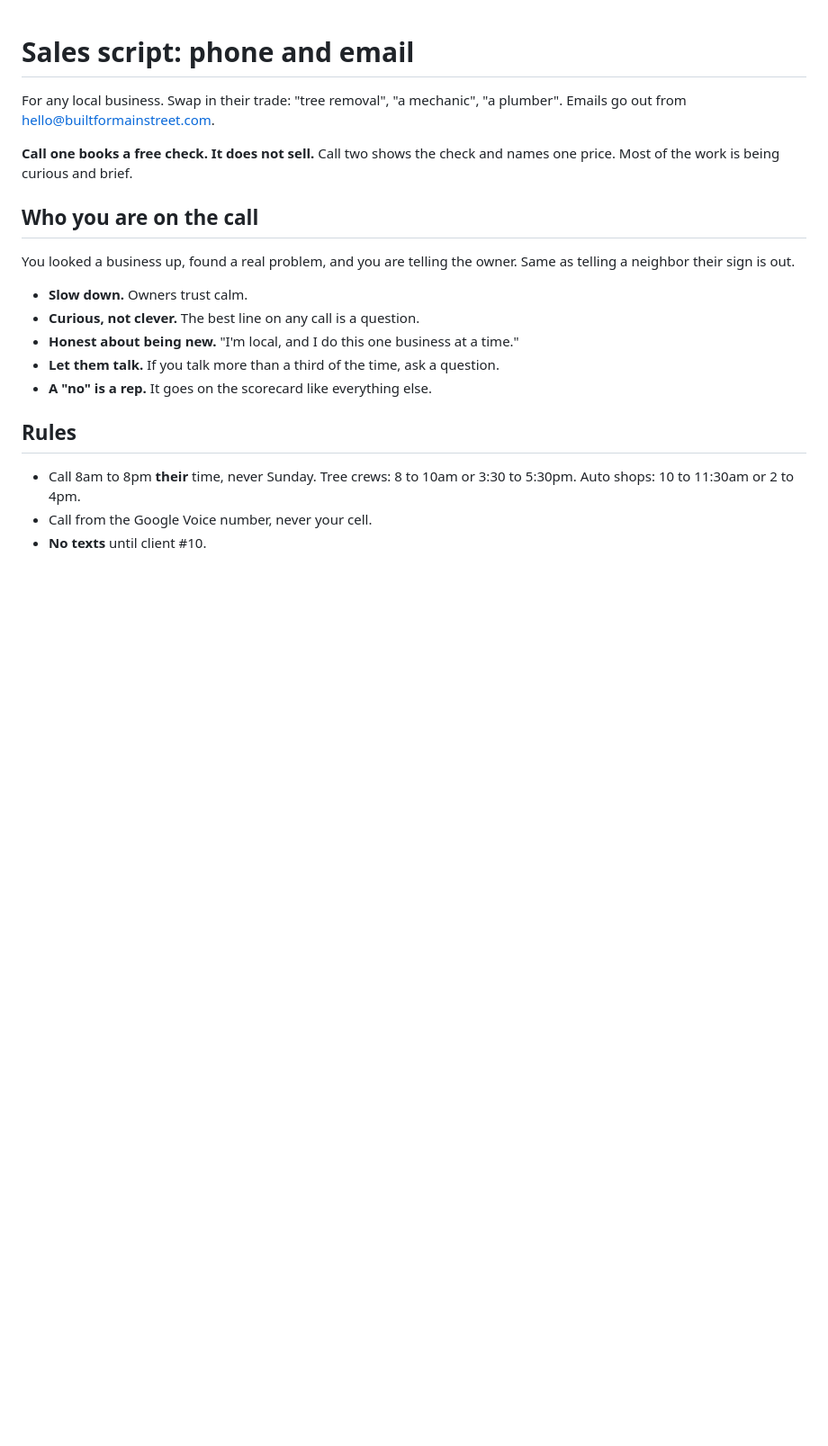
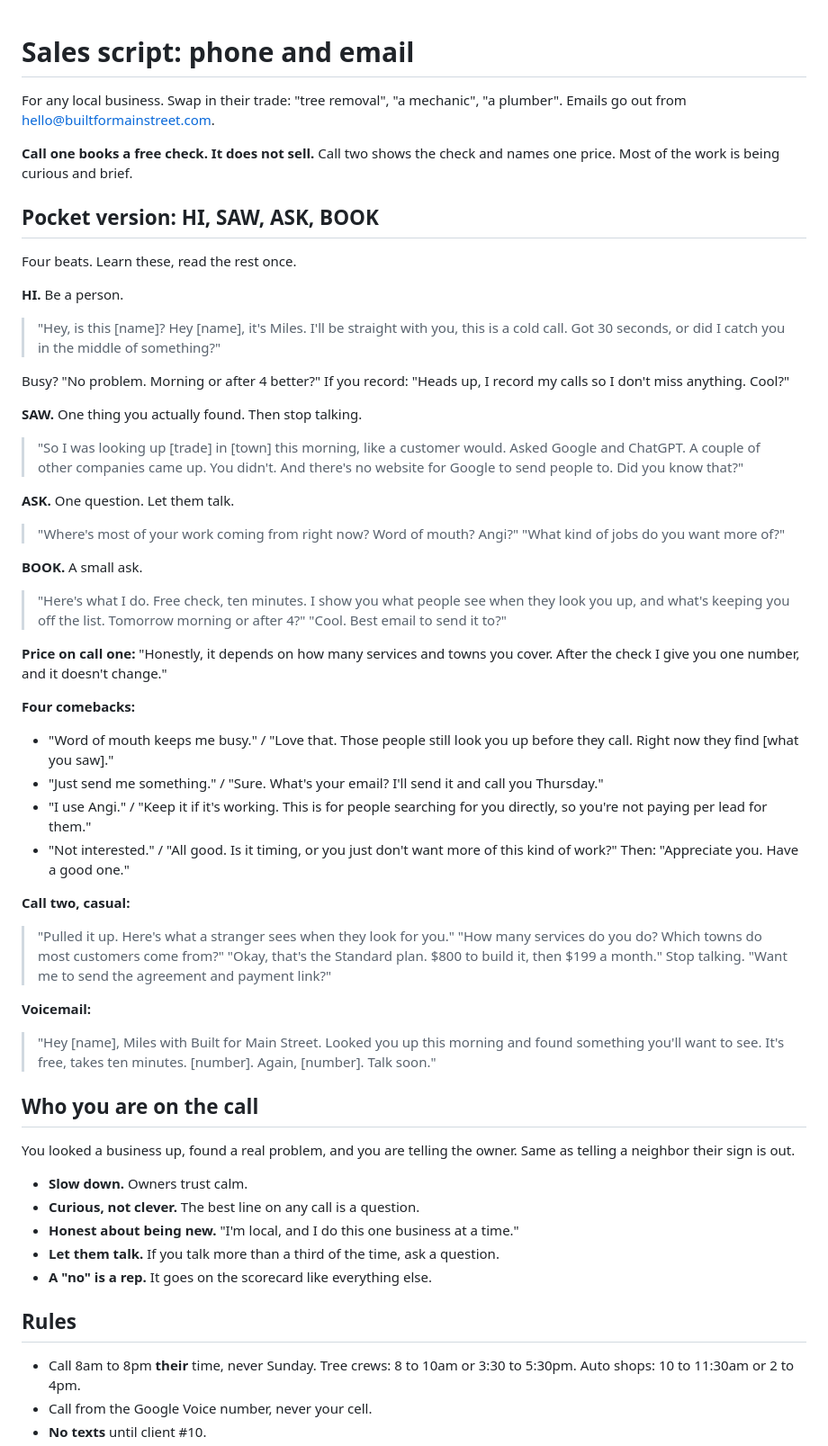
Before and after one commit to millytest2/builtfor, a Markdown page: docs/SCRIPT.md, the part around the change. Shown at 90% size. GitHub-like rendering; blank space fills up the shorter version.

Commit message:
Script: add a casual pocket version (HI, SAW, ASK, BOOK)
Co-Authored-By: Claude Opus 5.5 <noreply@anthropic.com>
Claude-Session: https://claude.ai/code/session_013PmzAvUBgK1LQf1LE3j9pT

```diff
--- a/docs/SCRIPT.md
+++ b/docs/SCRIPT.md
@@ -5,6 +5,55 @@ plumber". Emails go out from hello@builtformainstreet.com.
 
 **Call one books a free check. It does not sell.** Call two shows the check and
 names one price. Most of the work is being curious and brief.
+
+## Pocket version: HI, SAW, ASK, BOOK
+
+Four beats. Learn these, read the rest once.
+
+**HI.** Be a person.
+> "Hey, is this [name]? Hey [name], it's Miles. I'll be straight with you, this is a
+> cold call. Got 30 seconds, or did I catch you in the middle of something?"
+
+Busy? "No problem. Morning or after 4 better?" If you record: "Heads up, I record my
+calls so I don't miss anything. Cool?"
+
+**SAW.** One thing you actually found. Then stop talking.
+> "So I was looking up [trade] in [town] this morning, like a customer would. Asked
+> Google and ChatGPT. A couple of other companies came up. You didn't. And there's no
+> website for Google to send people to. Did you know that?"
+
+**ASK.** One question. Let them talk.
+> "Where's most of your work coming from right now? Word of mouth? Angi?"
+> "What kind of jobs do you want more of?"
+
+**BOOK.** A small ask.
+> "Here's what I do. Free check, ten minutes. I show you what people see when they
+> look you up, and what's keeping you off the list. Tomorrow morning or after 4?"
+> "Cool. Best email to send it to?"
+
+**Price on call one:** "Honestly, it depends on how many services and towns you
+cover. After the check I give you one number, and it doesn't change."
+
+**Four comebacks:**
+- "Word of mouth keeps me busy." / "Love that. Those people still look you up before
+  they call. Right now they find [what you saw]."
+- "Just send me something." / "Sure. What's your email? I'll send it and call you
+  Thursday."
+- "I use Angi." / "Keep it if it's working. This is for people searching for you
+  directly, so you're not paying per lead for them."
+- "Not interested." / "All good. Is it timing, or you just don't want more of this
+  kind of work?" Then: "Appreciate you. Have a good one."
+
+**Call two, casual:**
+> "Pulled it up. Here's what a stranger sees when they look for you."
+> "How many services do you do? Which towns do most customers come from?"
+> "Okay, that's the Standard plan. $800 to build it, then $199 a month." Stop talking.
+> "Want me to send the agreement and payment link?"
+
+**Voicemail:**
+> "Hey [name], Miles with Built for Main Street. Looked you up this morning and found
+> something you'll want to see. It's free, takes ten minutes. [number]. Again,
+> [number]. Talk soon."
 
 ## Who you are on the call
 
```
